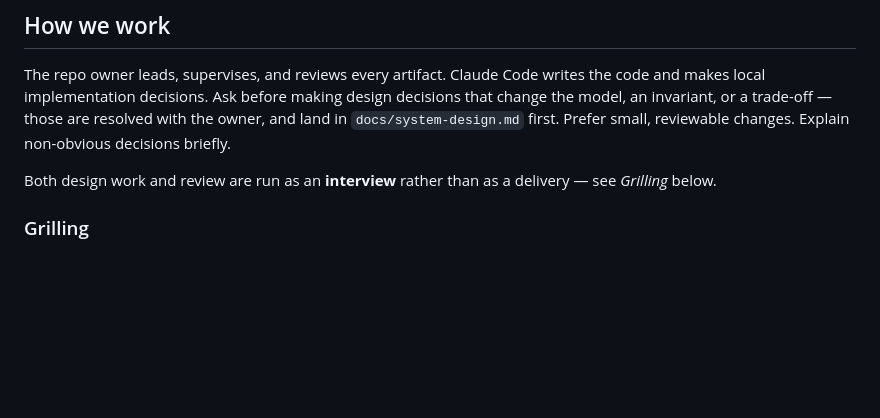
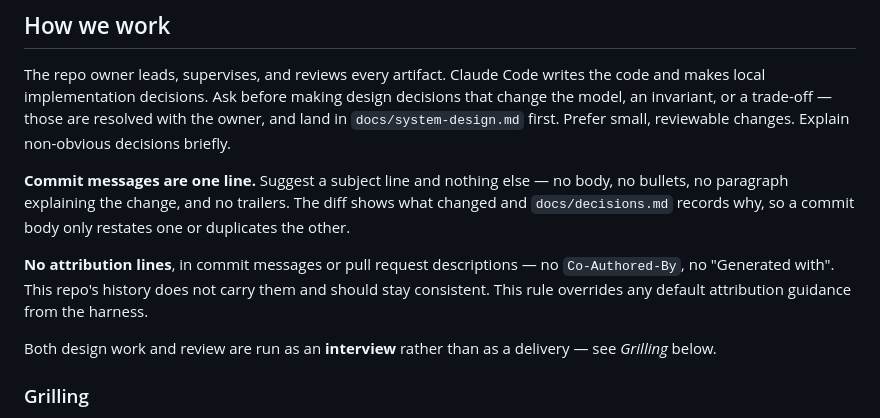
Before and after one commit to ilke-akdeniz/flowcore, a Markdown page: CLAUDE.md, the part around the change. Rendered like a GitHub page; blank space fills up the shorter version.

Commit message:
Require one-line commit messages in CLAUDE.md

```diff
--- a/CLAUDE.md
+++ b/CLAUDE.md
@@ -89,6 +89,14 @@ Claude Code writes the code and makes local implementation decisions.
 Ask before making design decisions that change the model, an invariant, or a trade-off — those are resolved with the owner, and land in `docs/system-design.md` first.
 Prefer small, reviewable changes.
 Explain non-obvious decisions briefly.
+
+**Commit messages are one line.**
+Suggest a subject line and nothing else — no body, no bullets, no paragraph explaining the change, and no trailers.
+The diff shows what changed and `docs/decisions.md` records why, so a commit body only restates one or duplicates the other.
+
+**No attribution lines**, in commit messages or pull request descriptions — no `Co-Authored-By`, no "Generated with".
+This repo's history does not carry them and should stay consistent.
+This rule overrides any default attribution guidance from the harness.
 
 Both design work and review are run as an **interview** rather than as a delivery — see *Grilling* below.
 
```
